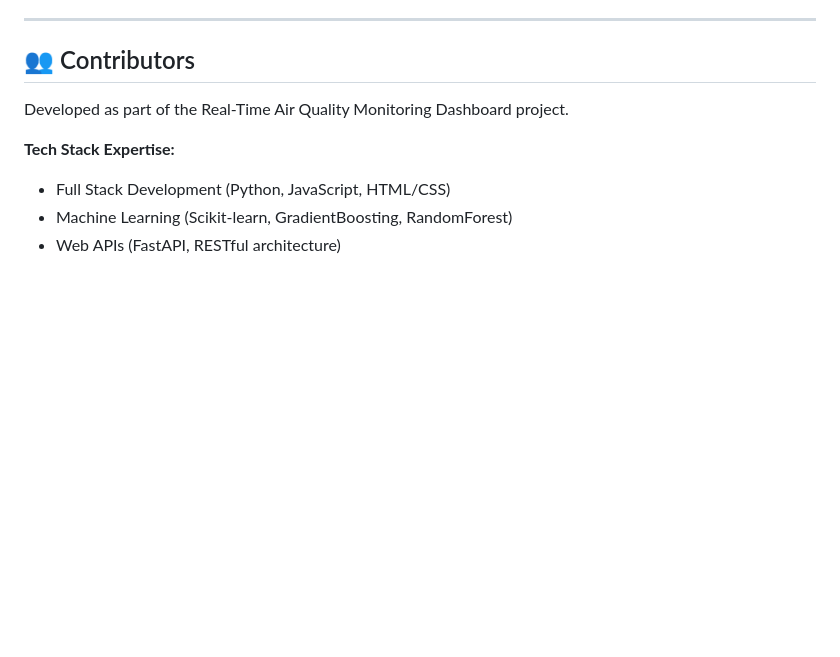
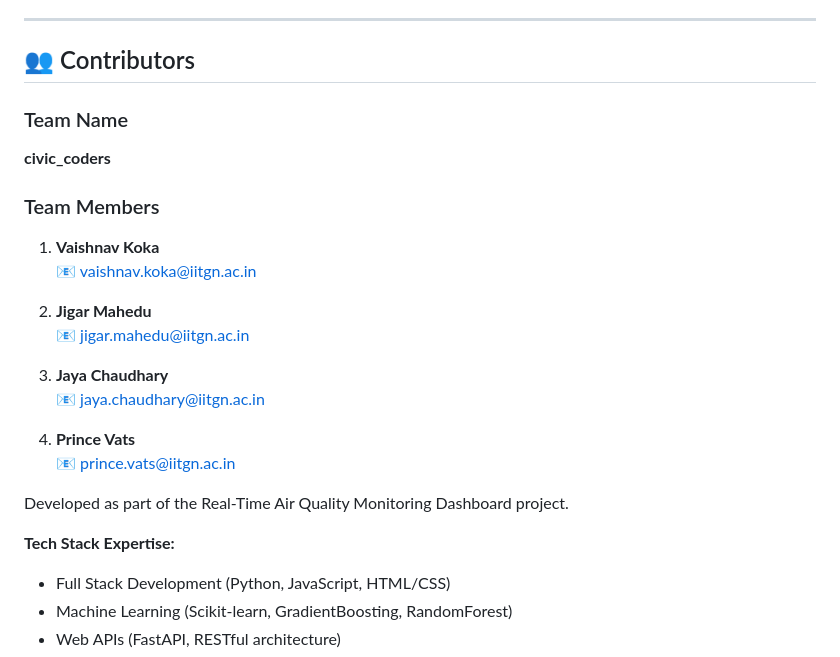
Before and after one commit to vaishnavkoka/civic_coders, a Markdown page: README.md, the part around the change. Rendered like a GitHub page; blank space fills up the shorter version.

Commit message:
Update README.md
names added

```diff
--- a/README.md
+++ b/README.md
@@ -1257,6 +1257,22 @@ Consistent 6-level AQI color scheme throughout the dashboard:
 
 ## 👥 Contributors
 
+### Team Name
+**civic_coders**
+
+### Team Members
+1. **Vaishnav Koka**
+   📧 vaishnav.koka@iitgn.ac.in
+
+2. **Jigar Mahedu**
+   📧 jigar.mahedu@iitgn.ac.in
+
+3. **Jaya Chaudhary**
+   📧 jaya.chaudhary@iitgn.ac.in
+
+4. **Prince Vats**
+   📧 prince.vats@iitgn.ac.in
+
 Developed as part of the Real-Time Air Quality Monitoring Dashboard project.
 
 **Tech Stack Expertise:**
```
